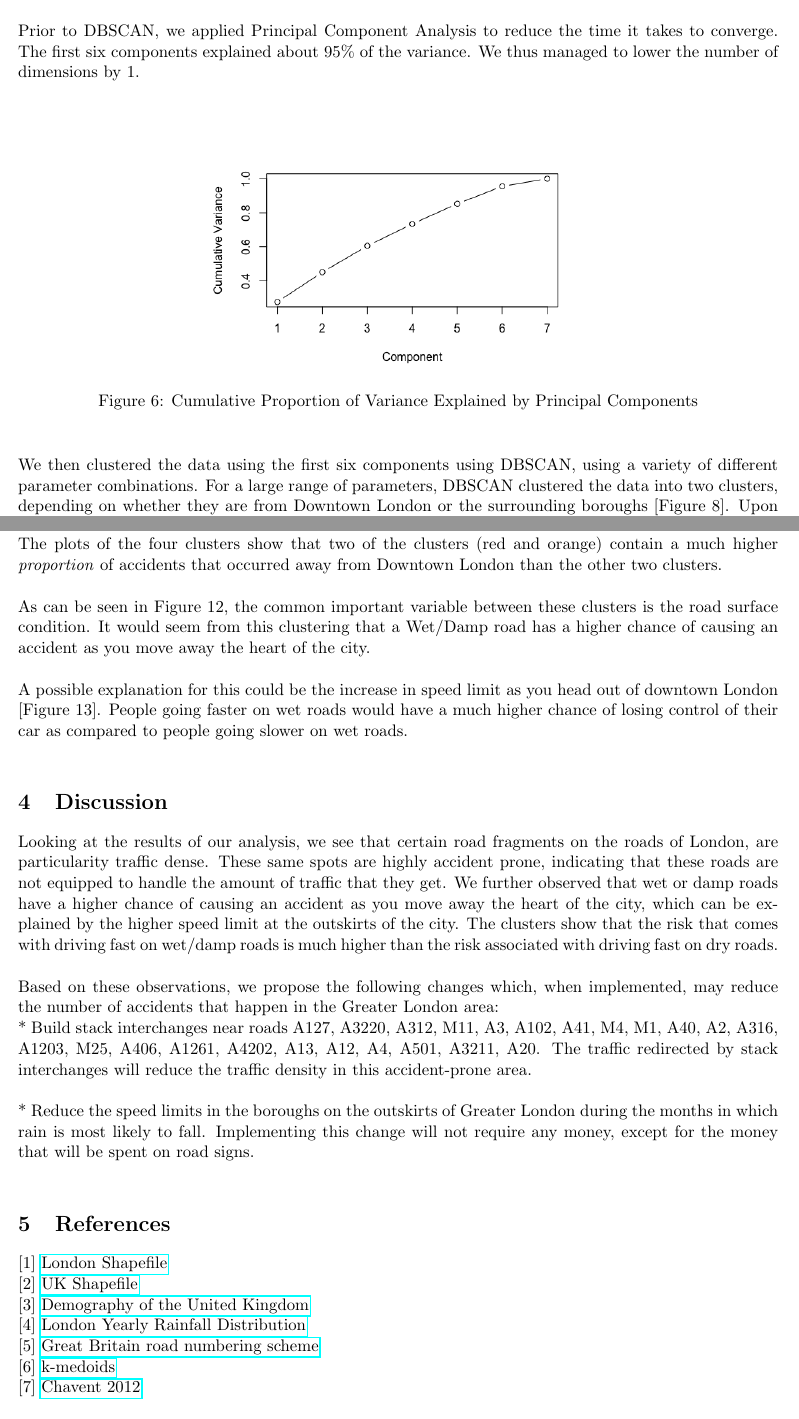
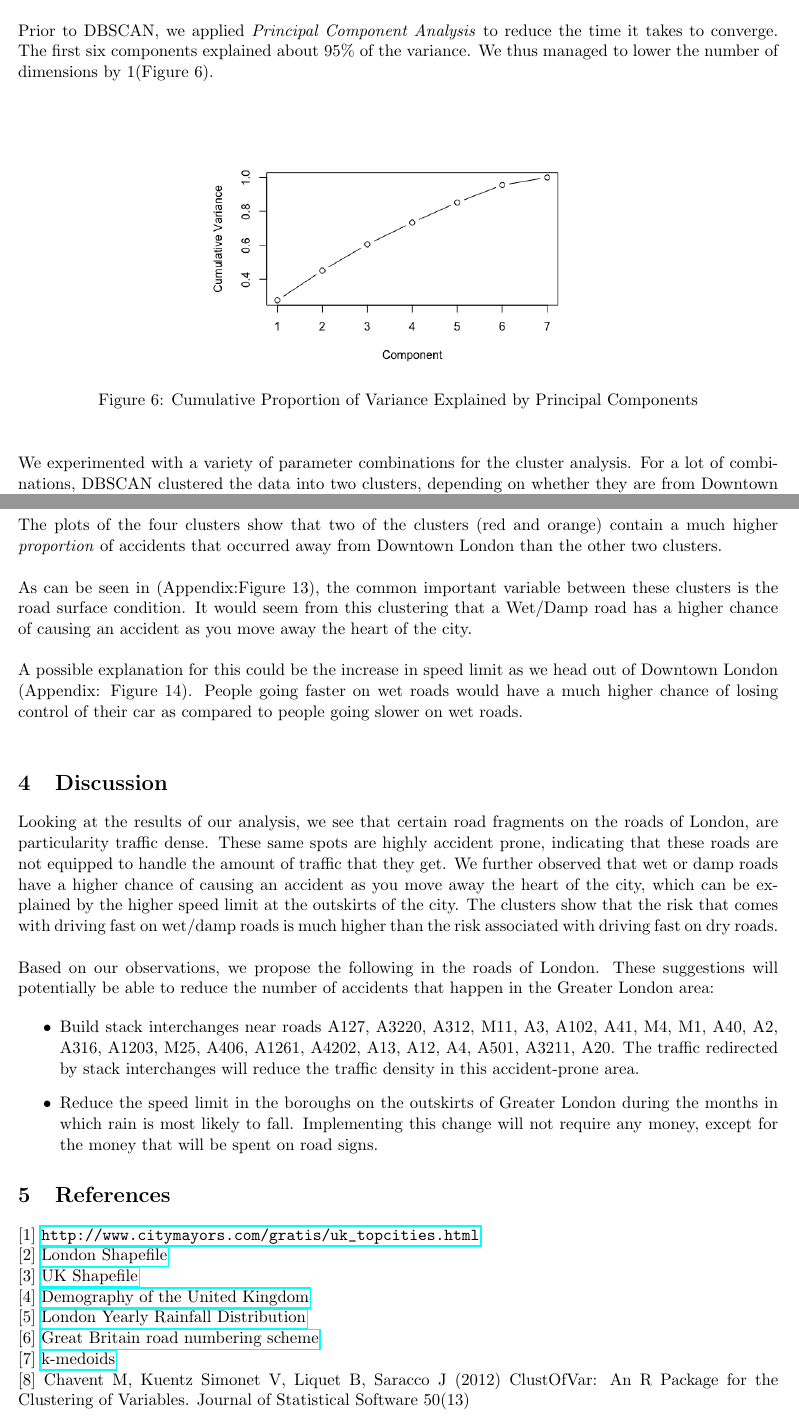
Before and after one commit to srjit/kaggle-uk-accident-data-analysis, a LaTeX document (reports/final-report/report.tex): two parts of pages 4 and 6 of 8 before the commit and two parts of pages 4 and 6 of 9 after it, joined at a grey line, cut so that both start at the same text. Compiled offline with pdfLaTeX.

Commit message:
final update

```diff
--- a/reports/final-report/report.tex
+++ b/reports/final-report/report.tex
@@ -116,7 +114,7 @@ Examining the clusters, we could see that the density of traffic in spots belong
 
 Our dataset has seven variables that are either ordinal or binary. Using \textit{k-means} and \textit{DBSCAN} we performed clustering on these variables, segregate accidents and interpret the clusters. Our motivation for doing this was to look at a large cluster, and figure out the causes of the accidents in the largest cluster and suggest a solution to reduce the accidents in the entire cluster. \\
 
-Prior to DBSCAN, we applied Principal Component Analysis to reduce the time it takes to converge.   The first six components explained about 95\% of the variance. We thus managed to lower the number of dimensions by 1. \\
+Prior to DBSCAN, we applied \textit{Principal Component Analysis} to reduce the time it takes to converge.   The first six components explained about 95\% of the variance. We thus managed to lower the number of dimensions by 1(Figure 6). \\
 
 \begin{figure}[!htb]
     \begin{center}
@@ -125,7 +123,7 @@ Prior to DBSCAN, we applied Principal Component Analysis to reduce the time it t
     \end{center}
  \end{figure}
 
-We then clustered the data using the first six components using DBSCAN, using a variety of different parameter combinations. For a large range of parameters, DBSCAN clustered the data into two clusters, depending on whether they are from Downtown London or the surrounding boroughs [Figure 8]. Upon further exploration, we discovered that one of the variables - Police Force, was very high for accidents in Downtown London, and very low everywhere else. \\
+We experimented with a variety of parameter combinations for the cluster analysis. For a lot of combinations, DBSCAN clustered the data into two clusters, depending on whether they are from Downtown London, or the surrounding boroughs [Figure 7]. Upon further exploration, we discovered that one of the variables - Police Force, was very high for accidents in Downtown London, and very low everywhere else. \\
 
 \begin{figure}[!htb]
     \begin{center}
@@ -154,36 +154,39 @@ Visualizing a few data points from each cluster, it can be seen that the Light C
 The plots of the four clusters show that two of the clusters (red and orange) contain a much higher \textit{proportion} of accidents that occurred away from Downtown London than the other two clusters. \\
 
 
-As can be seen in Figure 12, the common important variable between these clusters is the road surface condition. It would seem from this clustering that a Wet/Damp road has a higher chance of causing an accident as you move away the heart of the city. \\
+As can be seen in (Appendix:Figure 13), the common important variable between these clusters is the road surface condition. It would seem from this clustering that a Wet/Damp road has a higher chance of causing an accident as you move away the heart of the city. \\
 
-A possible explanation for this could be the increase in speed limit as you head out of downtown London [Figure 13]. People going faster on wet roads would have a much higher chance of losing control of their car as compared to people going slower on wet roads. \\
-
-
+A possible explanation for this could be the increase in speed limit as we head out of Downtown London (Appendix: Figure 14). People going faster on wet roads would have a much higher chance of losing control of their car as compared to people going slower on wet roads. \\
 
 \section{Discussion}
 Looking at the results of our analysis, we see that certain road fragments on the roads of London, are particularity traffic dense. These same spots are highly accident prone, indicating that these roads are not equipped to handle the amount of traffic that they get. We further observed that wet or damp roads have a higher chance of causing an accident as you move away the heart of the city, which can be explained by the higher speed limit at the outskirts of the city. The clusters show that the risk that comes with driving fast on wet/damp roads is much higher than the risk associated with driving fast on dry roads. \\
 
-Based on these observations, we propose the following changes which, when implemented, may reduce the number of accidents that happen in the Greater London area:
+Based on our observations, we propose the following in the roads of London.  These suggestions will potentially be able to reduce the number of accidents that happen in the Greater London area:
 
-* Build stack interchanges near roads A127, A3220, A312, M11, A3, A102, A41, M4, M1, A40, A2, A316, A1203, M25, A406, A1261, A4202, A13, A12, A4, A501, A3211, A20. The traffic redirected by stack interchanges will reduce the traffic density in this accident-prone area. \\
+\begin{itemize}
+\item{Build stack interchanges near roads A127, A3220, A312, M11, A3, A102, A41, M4, M1, A40, A2, A316, A1203, M25, A406, A1261, A4202, A13, A12, A4, A501, A3211, A20. The traffic redirected by stack interchanges will reduce the traffic density in this accident-prone area.}
 
-*  Reduce the speed limits in the boroughs on the outskirts of Greater London during the months in which rain is most likely to fall. Implementing this change will not require any money, except for the money that will be spent on road signs. \\
+\item{Reduce the speed limit in the boroughs on the outskirts of Greater London during the months in which rain is most likely to fall. Implementing this change will not require any money, except for the money that will be spent on road signs.}
+
+\end{itemize}
 
 
 \section{References}
- [1] \href{https://data.london.gov.uk/dataset/statistical-gis-boundary-files-london}{London Shapefile}
+ [1] \url{http://www.citymayors.com/gratis/uk_topcities.html}
+\newline
+ [2] \href{https://data.london.gov.uk/dataset/statistical-gis-boundary-files-london}{London Shapefile}
  \newline
- [2] \href{http://www.naturalearthdata.com} {UK Shapefile}
+ [3] \href{http://www.naturalearthdata.com} {UK Shapefile}
  \newline
- [3] \href{https://en.wikipedia.org/wiki/Demography_of_the_United_Kingdom}{Demography of the United Kingdom}
+ [4] \href{https://en.wikipedia.org/wiki/Demography_of_the_United_Kingdom}{Demography of the United Kingdom}
  \newline
- [4] \href{http://projectbritain.com/climate.html}{London Yearly Rainfall Distribution}
+ [5] \href{http://projectbritain.com/climate.html}{London Yearly Rainfall Distribution}
  \newline
- [5] \href{https://en.wikipedia.org/wiki/Great_Britain_road_numbering_scheme}{Great Britain road numbering scheme}
+ [6] \href{https://en.wikipedia.org/wiki/Great_Britain_road_numbering_scheme}{Great Britain road numbering scheme}
  \newline
- [6] \href{https://en.wikipedia.org/wiki/K-medoids}{k-medoids}
+ [7] \href{https://en.wikipedia.org/wiki/K-medoids}{k-medoids}
  \newline
- [7] \href{Chavent M, Kuentz_Simonet V, Liquet B, Saracco J (2012) ClustOfVar: An R Package for the Clustering of Variables. Journal of Statistical Software 50(13)}{Chavent 2012}
+ [8] Chavent M, Kuentz Simonet V, Liquet B, Saracco J (2012) ClustOfVar: An R Package for the Clustering of Variables. Journal of Statistical Software 50(13)
 
 
 \pagebreak
```
Also changed, not shown: reports/final-report/Dendrogram-of-variable-cluster.png (renamed from reports/final-report/Dendrogram of variable cluster.png), reports/final-report/silhouette-score-traffic.png (added), reports/final-report/silhouette_road_conditions.png (added), reports/final-report/report.tex (60 more changed lines), 3 other files.
